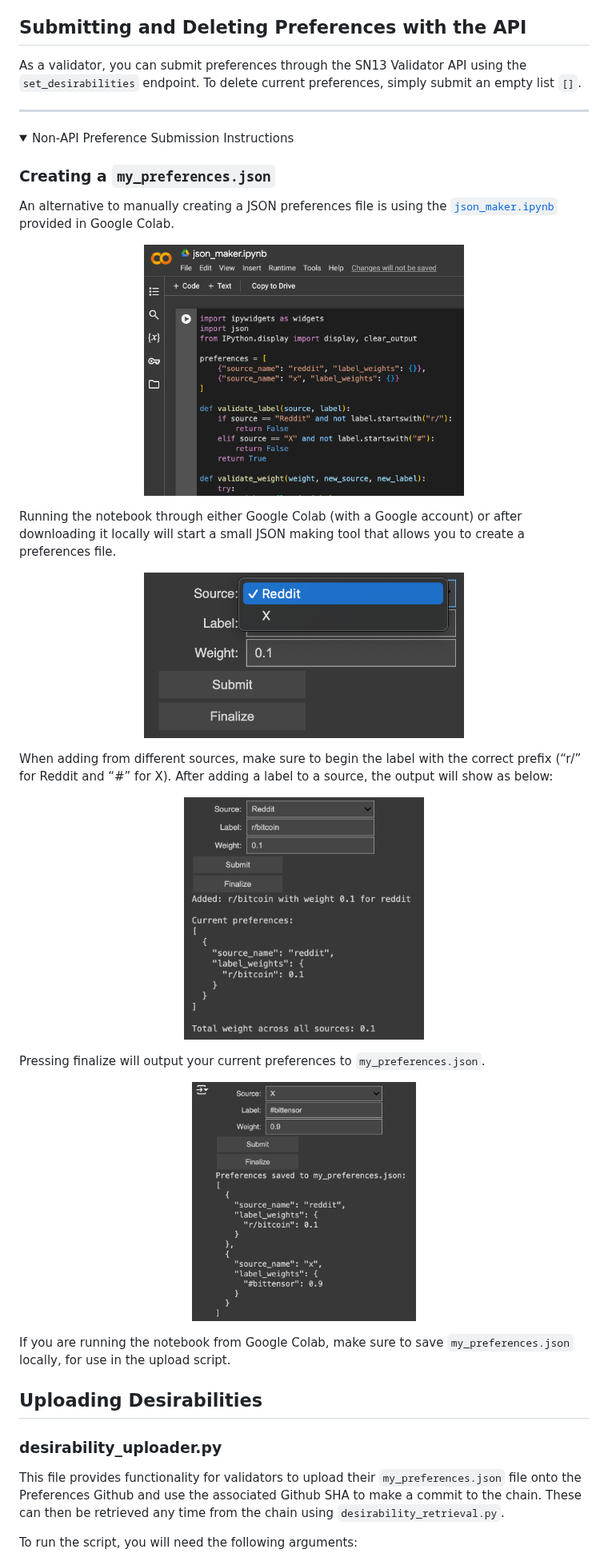
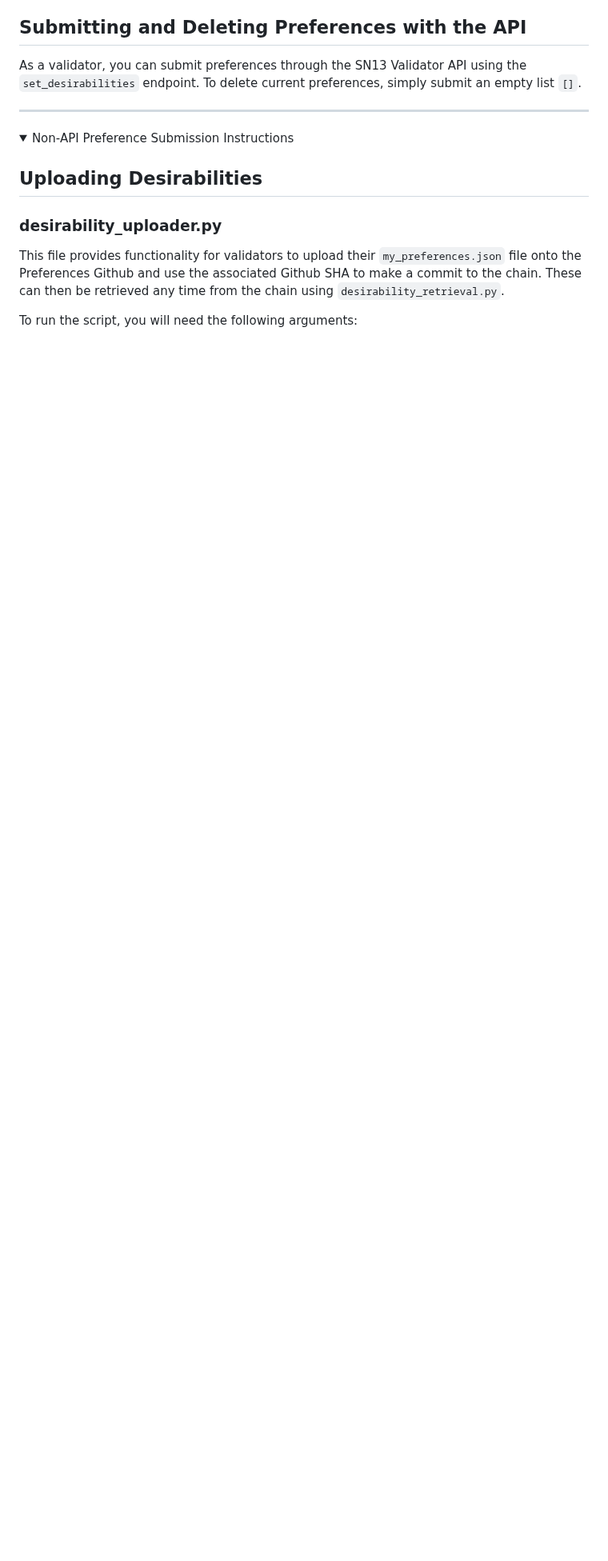
Before and after one commit to sn0man007/data-universe, a Markdown page: docs/dd_validator_instructions.md, the part around one of its changes. Shown at 80% size. Rendered like a GitHub page; folded sections open; blank space fills up the shorter version.

```diff
--- a/docs/dd_validator_instructions.md
+++ b/docs/dd_validator_instructions.md
@@ -106,34 +125,6 @@ As a validator, you can submit preferences through the SN13 Validator API using
     Non-API Preference Submission Instructions
   </summary>
 
-
-### Creating a `my_preferences.json`
-
-An alternative to manually creating a JSON preferences file is using the [`json_maker.ipynb`](https://colab.research.google.com/drive/1bc6OWAZ8EbKEGtc1Bnt5D_kJVKmcDo1K?usp=sharing) provided in Google Colab.
-
-<p align="center">
-  <img src="/assets/creating_1.png" width="400" height="300">
-</p>
-
-Running the notebook through either Google Colab (with a Google account) or after downloading it locally will start a small JSON making tool that allows you to create a preferences file.
-
-<p align="center">
-  <img src="/assets/creating_2.png" width="400" height="200">
-</p>
-
-When adding from different sources, make sure to begin the label with the correct prefix (“r/” for Reddit and “#” for X). After adding a label to a source, the output will show as below:
-
-<p align="center">
-  <img src="/assets/creating_3.png" width="300" height="300">
-</p>
-
-Pressing finalize will output your current preferences to `my_preferences.json`.
-
-<p align="center">
-  <img src="/assets/creating_4.png" width="280" height="300">
-</p>
-
-If you are running the notebook from Google Colab, make sure to save `my_preferences.json` locally, for use in the upload script.
 
 ## Uploading Desirabilities
 
```
Also changed, not shown: other parts of docs/dd_validator_instructions.md (+40 -21 lines).
